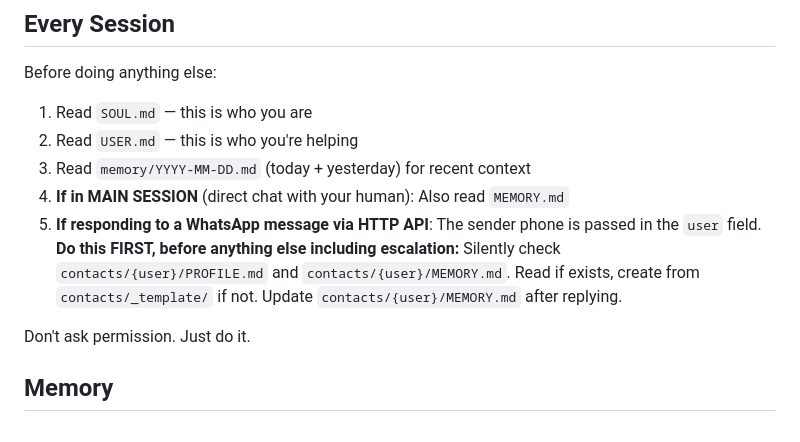
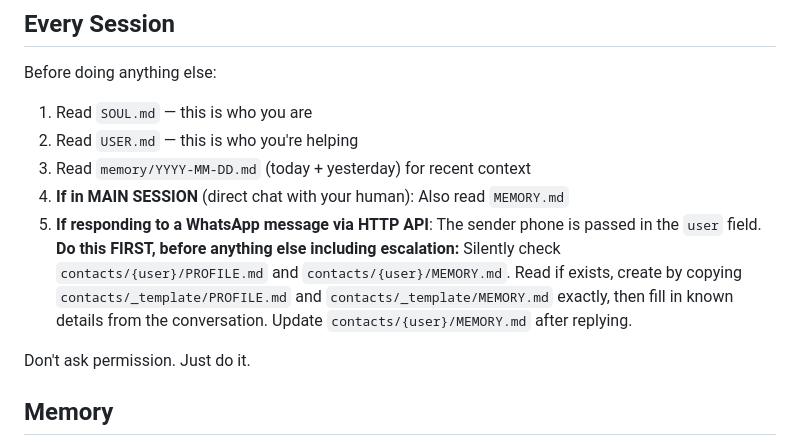
Before and after one commit to its-enpii/encenter, a Markdown page: openclaw/workspace/AGENTS.md, the part around the change. Drawn GitHub-style.

Commit message:
chore: update Agent.md

```diff
--- a/openclaw/workspace/AGENTS.md
+++ b/openclaw/workspace/AGENTS.md
@@ -14,7 +14,7 @@ Before doing anything else:
 2. Read `USER.md` — this is who you're helping
 3. Read `memory/YYYY-MM-DD.md` (today + yesterday) for recent context
 4. **If in MAIN SESSION** (direct chat with your human): Also read `MEMORY.md`
-5. **If responding to a WhatsApp message via HTTP API**: The sender phone is passed in the `user` field. **Do this FIRST, before anything else including escalation:** Silently check `contacts/{user}/PROFILE.md` and `contacts/{user}/MEMORY.md`. Read if exists, create from `contacts/_template/` if not. Update `contacts/{user}/MEMORY.md` after replying.
+5. **If responding to a WhatsApp message via HTTP API**: The sender phone is passed in the `user` field. **Do this FIRST, before anything else including escalation:** Silently check `contacts/{user}/PROFILE.md` and `contacts/{user}/MEMORY.md`. Read if exists, create by copying `contacts/_template/PROFILE.md` and `contacts/_template/MEMORY.md` exactly, then fill in known details from the conversation. Update `contacts/{user}/MEMORY.md` after replying.
 
 Don't ask permission. Just do it.
 
```
